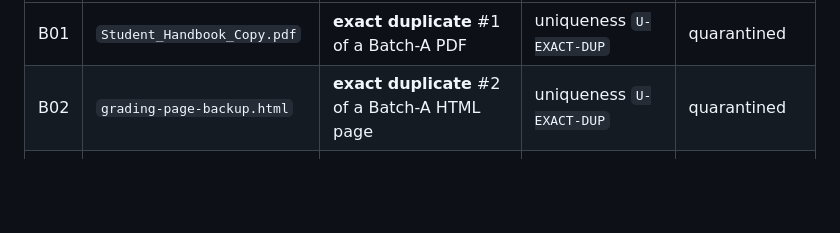
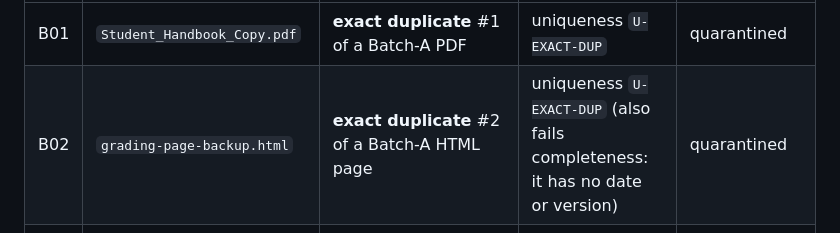
Before and after one commit to IfBilal/Rahbar, a Markdown page: corpus/batch-b/README.md, the part around the change. Rendered like a GitHub page; blank space fills up the shorter version.

Commit message:
report: QA fixes (captions, contribution rows, AI statement, figure layout); spot-check sheet g025 row; B02 README note

```diff
--- a/corpus/batch-b/README.md
+++ b/corpus/batch-b/README.md
@@ -22,7 +22,7 @@ pipeline or this table is wrong; decide which, fix it in a separate commit, and
 | # | File | Planted problem | Expected check outcome | Outcome |
 |---|---|---|---|---|
 | B01 | `Student_Handbook_Copy.pdf` | **exact duplicate** #1 of a Batch-A PDF | uniqueness `U-EXACT-DUP` | quarantined |
-| B02 | `grading-page-backup.html` | **exact duplicate** #2 of a Batch-A HTML page | uniqueness `U-EXACT-DUP` | quarantined |
+| B02 | `grading-page-backup.html` | **exact duplicate** #2 of a Batch-A HTML page | uniqueness `U-EXACT-DUP` (also fails completeness: it has no date or version) | quarantined |
 | B03 | `library-lending-regulations.md` | **near-duplicate** of B09 (a different title, three words changed, whitespace re-flowed) | uniqueness `U-NEAR-DUP` (embedding cosine and shingle Jaccard) | quarantined |
 | B04 | `lab-safety-notice.pdf` | **corrupt** PDF, cut at 55% of its bytes | quality `Q-EXTRACT-FAIL` (and completeness `C-MISSING-PAGES`) | quarantined |
 | B05 | `exam-schedule-policy-trunc.md` | **truncated**: "Page 3 of 5" footer, a cut table row, an unclosed sentence | completeness `C-TRUNCATED` | quarantined |
```
Also changed, not shown: docs/a3-evidence/synthetic-spot-check.md (+1 -1 lines), docs/a3-report/report.md (+19 -11 lines), docs/a3-report/fig-candidates.png, 2 other files.
